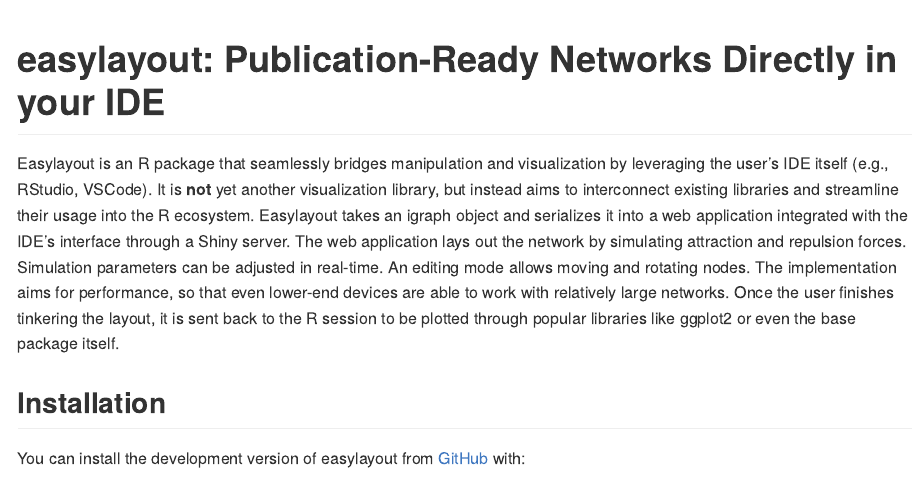
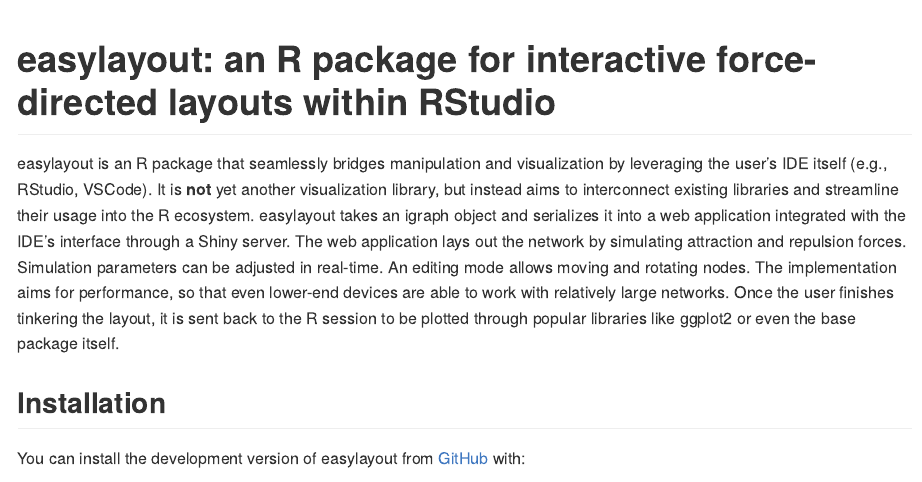
Before and after one commit to dalmolingroup/easylayout, an R Markdown document (README.Rmd): the page in a window 1100 px wide, from its top. The pictures show the output file README.md that the author committed with the source, drawn offline in the style of GitHub; badge pictures from the web are left out.

Commit message:
docs: syncs readme to arxiv

````diff
--- a/README.Rmd
+++ b/README.Rmd
@@ -13,16 +13,16 @@
 )
 ```
 
-# easylayout: Publication-Ready Networks Directly in your IDE
+# easylayout: an R package for interactive force-directed layouts within RStudio
 
 <!-- badges: start -->
 [![R-CMD-check](https://github.com/dalmolingroup/easylayout/actions/workflows/R-CMD-check.yaml/badge.svg)](https://github.com/dalmolingroup/easylayout/actions/workflows/R-CMD-check.yaml)
 <!-- badges: end -->
 
-Easylayout is an R package that seamlessly bridges manipulation and
+easylayout is an R package that seamlessly bridges manipulation and
 visualization by leveraging the user's IDE itself (e.g., RStudio, VSCode). It
 is **not** yet another visualization library, but instead aims to interconnect
-existing libraries and streamline their usage into the R ecosystem. Easylayout
+existing libraries and streamline their usage into the R ecosystem. easylayout
 takes an igraph object and serializes it into a web application integrated with
 the IDE's interface through a Shiny server. The web application lays out the
 network by simulating attraction and repulsion forces. Simulation parameters
````
Also changed, not shown: README.md.
